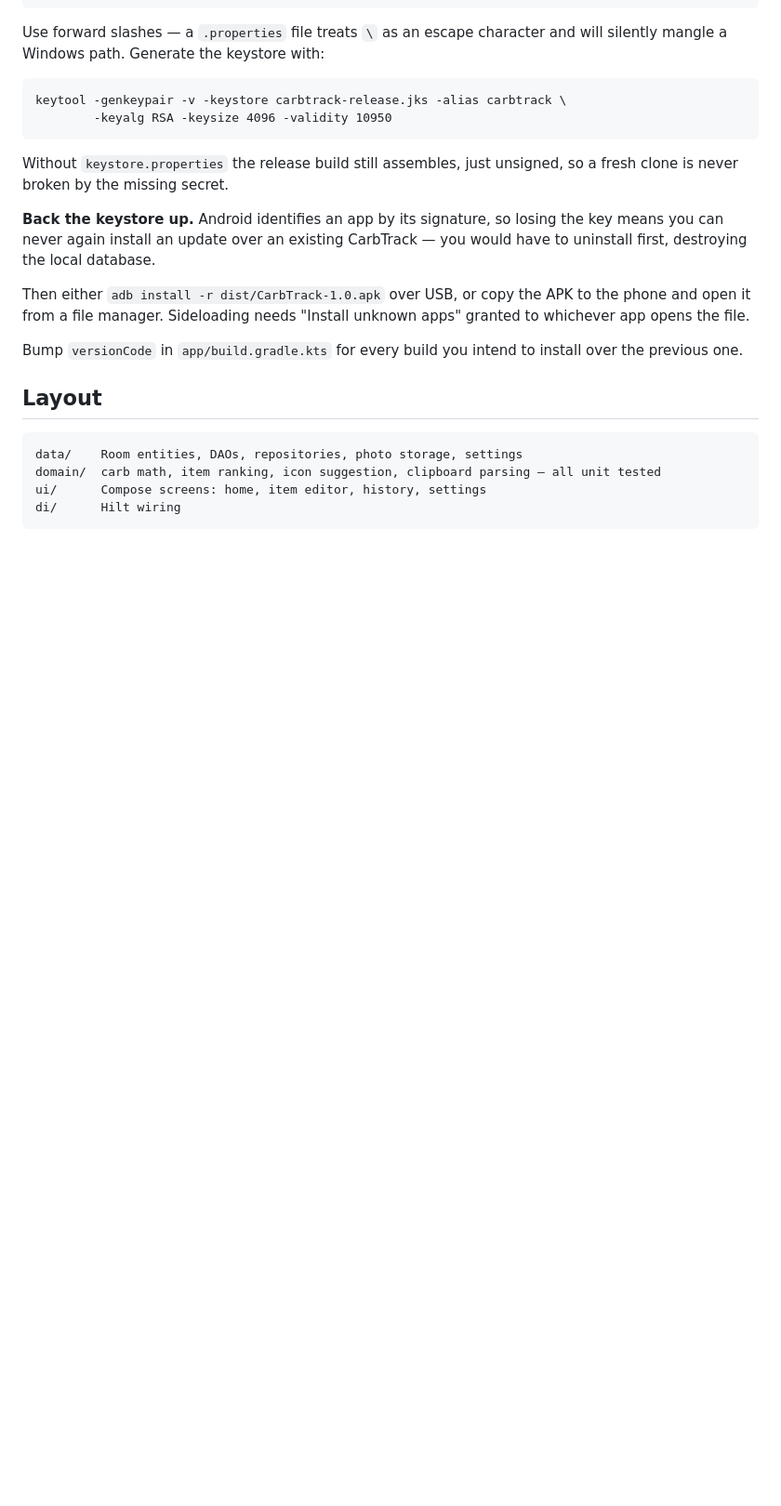
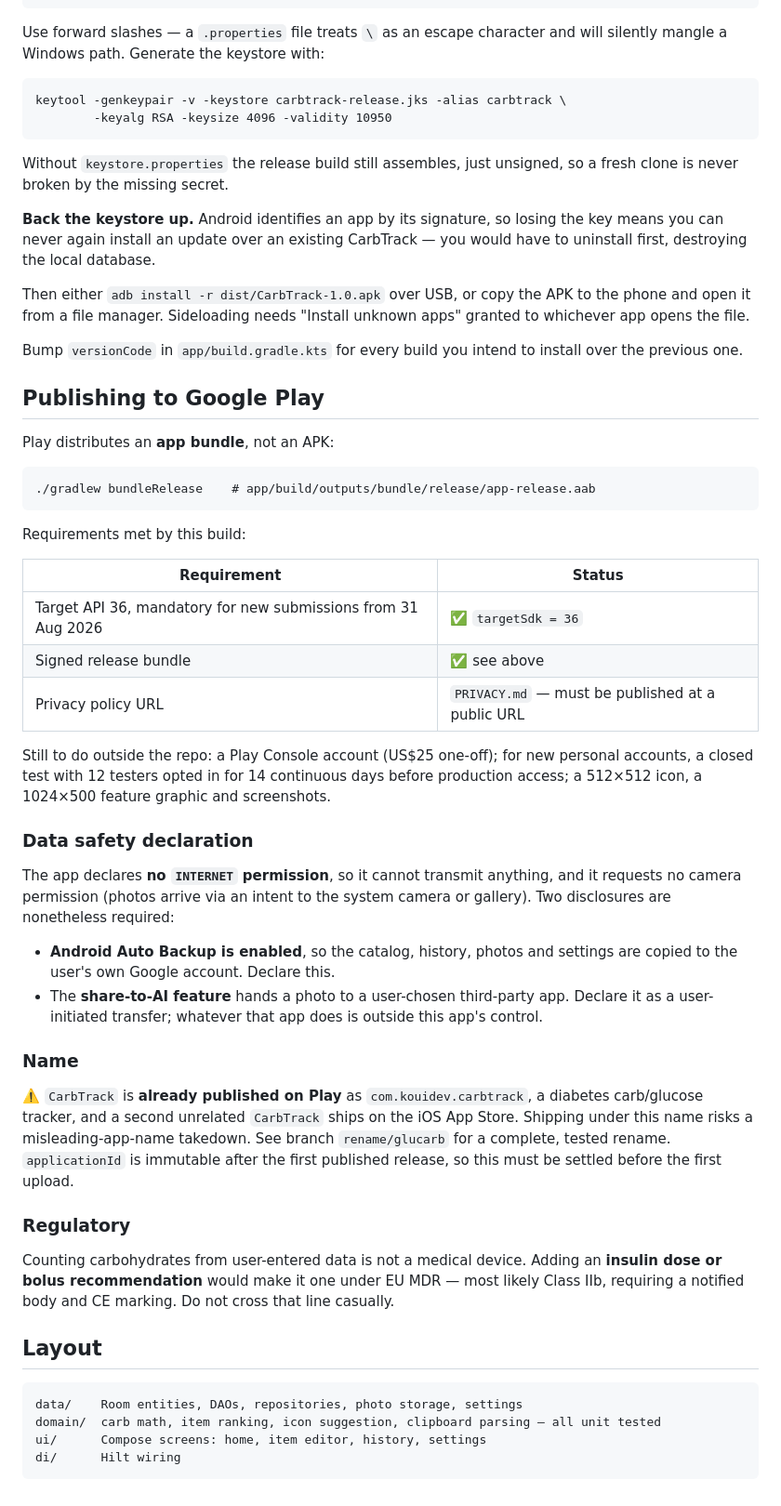
Before and after one commit to overmeulen/glucarb, a Markdown page: README.md, the part around the change. Shown at 93% size. Drawn GitHub-style; blank space fills up the shorter version.

````diff
--- a/README.md
+++ b/README.md
@@ -83,6 +83,51 @@ to whichever app opens the file.
 Bump `versionCode` in `app/build.gradle.kts` for every build you intend to install over
 the previous one.
 
+## Publishing to Google Play
+
+Play distributes an **app bundle**, not an APK:
+
+```
+./gradlew bundleRelease    # app/build/outputs/bundle/release/app-release.aab
+```
+
+Requirements met by this build:
+
+| Requirement | Status |
+|---|---|
+| Target API 36, mandatory for new submissions from 31 Aug 2026 | ✅ `targetSdk = 36` |
+| Signed release bundle | ✅ see above |
+| Privacy policy URL | `PRIVACY.md` — must be published at a public URL |
+
+Still to do outside the repo: a Play Console account (US$25 one-off); for new personal
+accounts, a closed test with 12 testers opted in for 14 continuous days before
+production access; a 512×512 icon, a 1024×500 feature graphic and screenshots.
+
+### Data safety declaration
+
+The app declares **no `INTERNET` permission**, so it cannot transmit anything, and it
+requests no camera permission (photos arrive via an intent to the system camera or
+gallery). Two disclosures are nonetheless required:
+
+- **Android Auto Backup is enabled**, so the catalog, history, photos and settings are
+  copied to the user's own Google account. Declare this.
+- The **share-to-AI feature** hands a photo to a user-chosen third-party app. Declare it
+  as a user-initiated transfer; whatever that app does is outside this app's control.
+
+### Name
+
+⚠️ `CarbTrack` is **already published on Play** as `com.kouidev.carbtrack`, a diabetes
+carb/glucose tracker, and a second unrelated `CarbTrack` ships on the iOS App Store.
+Shipping under this name risks a misleading-app-name takedown. See branch
+`rename/glucarb` for a complete, tested rename. `applicationId` is immutable after the
+first published release, so this must be settled before the first upload.
+
+### Regulatory
+
+Counting carbohydrates from user-entered data is not a medical device. Adding an
+**insulin dose or bolus recommendation** would make it one under EU MDR — most likely
+Class IIb, requiring a notified body and CE marking. Do not cross that line casually.
+
 ## Layout
 
 ```
````
Also changed, not shown: PRIVACY.md (added, +89 -0 lines).
